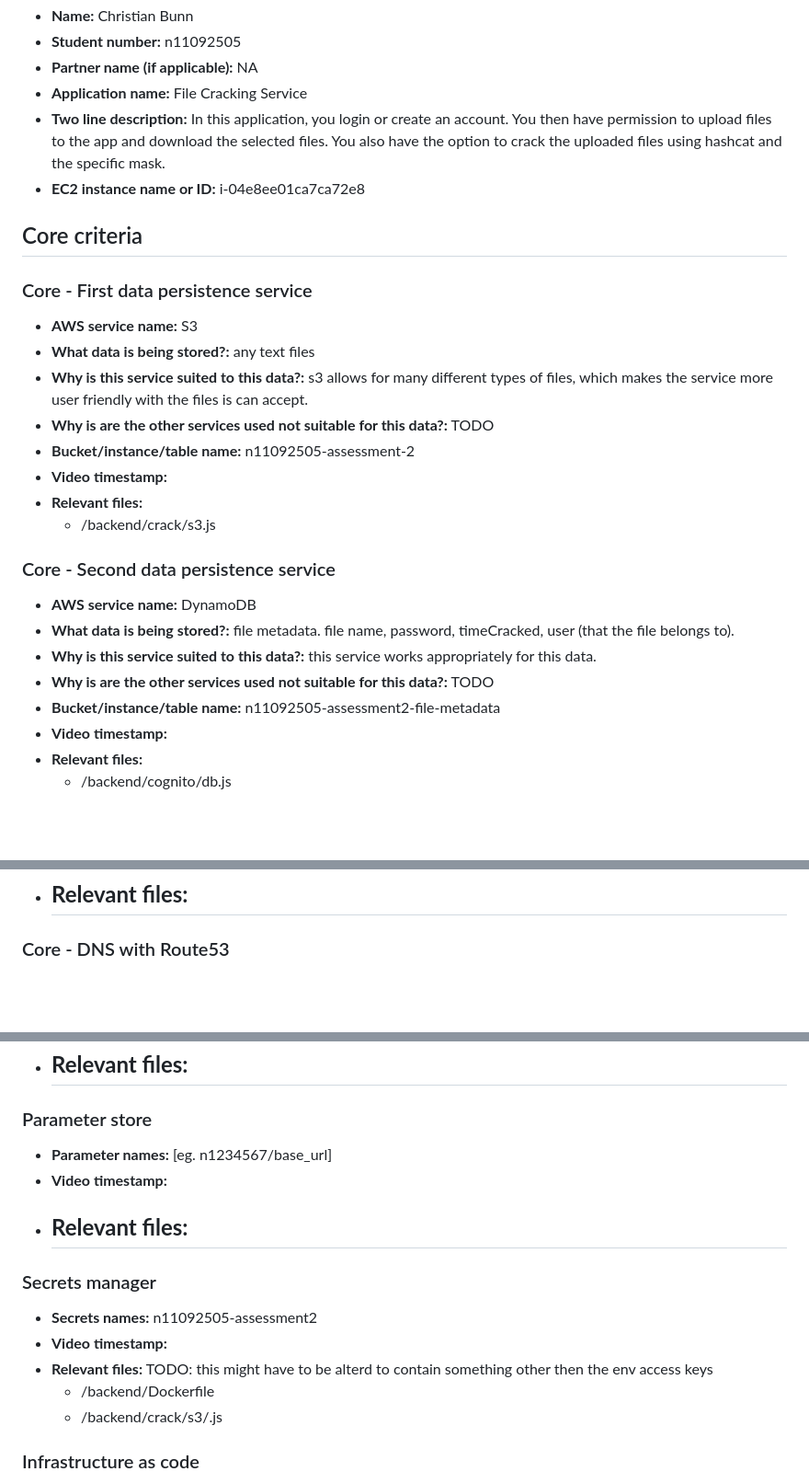
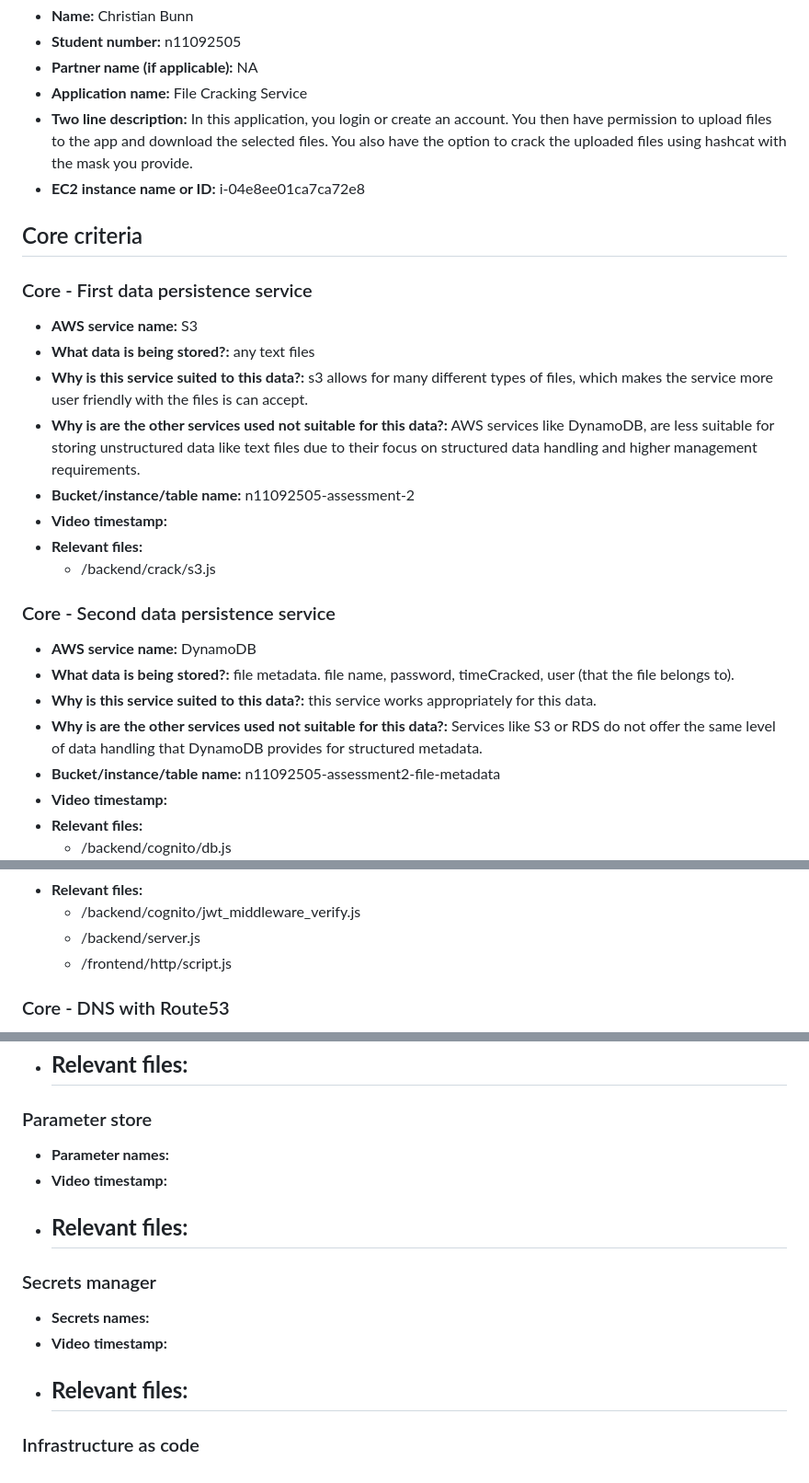
Before and after one commit to christian-bunn/crack-api, a Markdown page: A2_response_to_criteria.md, 3 parts joined by grey strips. Shown: that part at 92% size. Drawn GitHub-style; blank space fills up the shorter version.

```diff
--- a/A2_response_to_criteria.md
+++ b/A2_response_to_criteria.md
@@ -18,7 +18,7 @@ Overview
 - **Partner name (if applicable):** NA
 - **Application name:** File Cracking Service
 - **Two line description:**  In this application, you login or create an account. You then have permission to upload files to the app and download the selected files.
-                             You also have the option to crack the uploaded files using hashcat and the specific mask.
+                             You also have the option to crack the uploaded files using hashcat with the mask you provide.
 - **EC2 instance name or ID:** i-04e8ee01ca7ca72e8
 
 Core criteria
@@ -29,7 +29,7 @@ Core criteria
 - **AWS service name:**  S3
 - **What data is being stored?:** any text files
 - **Why is this service suited to this data?:** s3 allows for many different types of files, which makes the service more user friendly with the files is can accept.
-- **Why is are the other services used not suitable for this data?:** TODO
+- **Why is are the other services used not suitable for this data?:** AWS services like DynamoDB, are less suitable for storing unstructured data like text files due to their focus on structured data handling and higher management requirements.
 - **Bucket/instance/table name:** n11092505-assessment-2
 - **Video timestamp:**
 - **Relevant files:**
@@ -40,7 +40,7 @@ Core criteria
 - **AWS service name:** DynamoDB
 - **What data is being stored?:** file metadata. file name, password, timeCracked, user (that the file belongs to).
 - **Why is this service suited to this data?:** this service works appropriately for this data.
-- **Why is are the other services used not suitable for this data?:** TODO
+- **Why is are the other services used not suitable for this data?:** Services like S3 or RDS do not offer the same level of data handling that DynamoDB provides for structured metadata.
 - **Bucket/instance/table name:** n11092505-assessment2-file-metadata
 - **Video timestamp:**
 - **Relevant files:**
@@ -121,6 +133,8 @@ Core criteria
 - **Video timestamp:**
 - **Relevant files:**
-    -
+    - /backend/cognito/jwt_middleware_verify.js
+    - /backend/server.js
+    - /frontend/http/script.js
 
 ### Core - DNS with Route53
 
@@ -138,18 +152,17 @@ Core criteria
 
 ### Parameter store
 
-- **Parameter names:** [eg. n1234567/base_url]
+- **Parameter names:**
 - **Video timestamp:**
 - **Relevant files:**
     -
 
 ### Secrets manager
 
-- **Secrets names:** n11092505-assessment2
+- **Secrets names:**
 - **Video timestamp:**
-- **Relevant files:** TODO: this might have to be alterd to contain something other then the env access keys
-    - /backend/Dockerfile
-    - /backend/crack/s3/.js
+- **Relevant files:**
+    -
 
 
 ### Infrastructure as code
```
Also changed, not shown: other parts of A2_response_to_criteria.md (+22 -10 lines).
